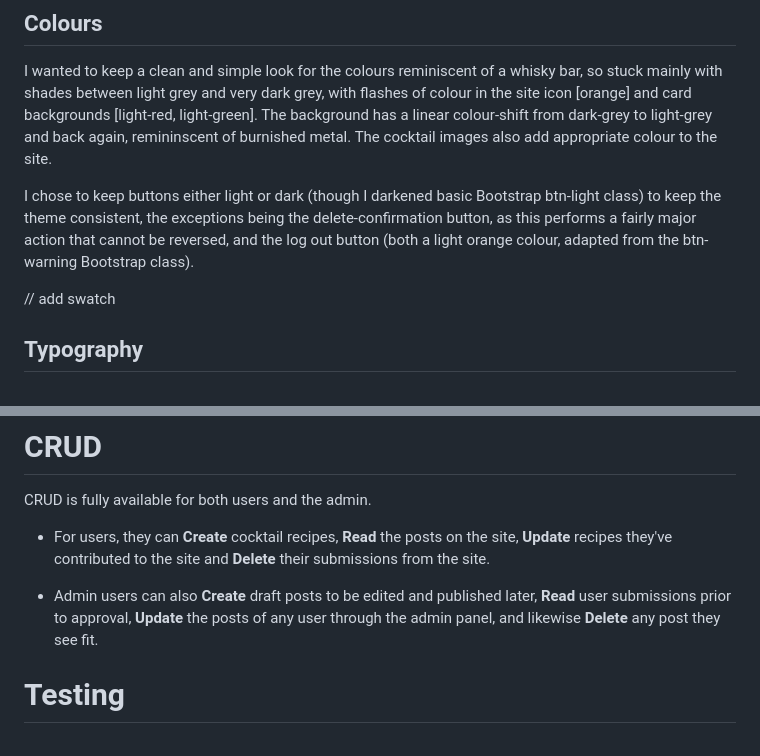
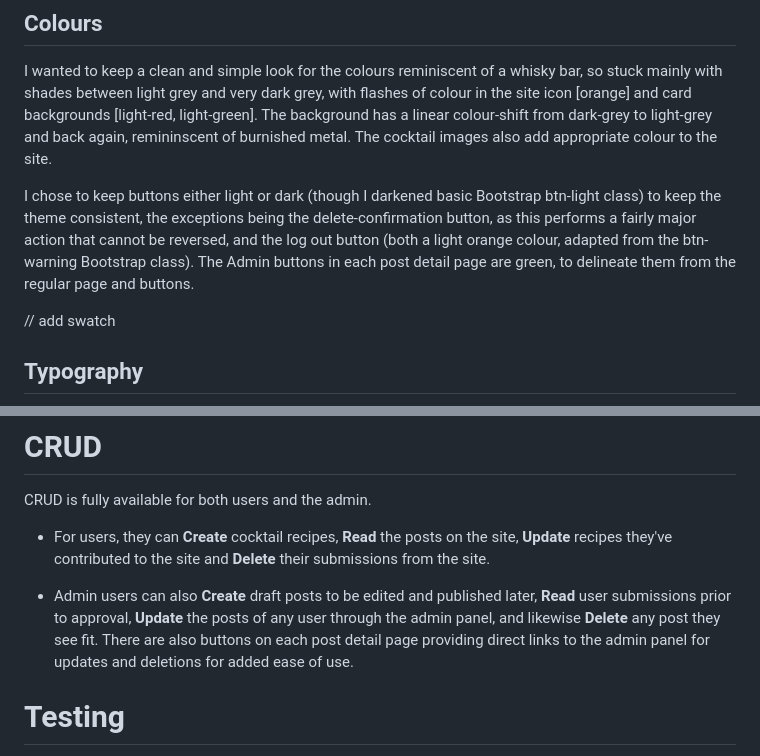
Before and after one commit to caketaster/I-Think-Therefore-I-Drink, a Markdown page: README.md, 2 parts joined by grey strips. Drawn GitHub-style.

```diff
--- a/README.md
+++ b/README.md
@@ -89,7 +89,7 @@ For Site User:
 ## Colours
 I wanted to keep a clean and simple look for the colours reminiscent of a whisky bar, so stuck mainly with shades between light grey and very dark grey, with flashes of colour in the site icon [orange] and card backgrounds [light-red, light-green]. The background has a linear colour-shift from dark-grey to light-grey and back again, remininscent of burnished metal. The cocktail images also add appropriate colour to the site.
 
-I chose to keep buttons either light or dark (though I darkened basic Bootstrap btn-light class) to keep the theme consistent, the exceptions being the delete-confirmation button, as this performs a fairly major action that cannot be reversed, and the log out button (both a light orange colour, adapted from the btn-warning Bootstrap class).
+I chose to keep buttons either light or dark (though I darkened basic Bootstrap btn-light class) to keep the theme consistent, the exceptions being the delete-confirmation button, as this performs a fairly major action that cannot be reversed, and the log out button (both a light orange colour, adapted from the btn-warning Bootstrap class). The Admin buttons in each post detail page are green, to delineate them from the regular page and buttons.
 
 // add swatch
 
@@ -183,7 +183,7 @@ CRUD is fully available for both users and the admin.
 
 - For users, they can **Create** cocktail recipes, **Read** the posts on the site, **Update** recipes they've contributed to the site and **Delete** their submissions from the site.
 
-- Admin users can also **Create** draft posts to be edited and published later, **Read** user submissions prior to approval, **Update** the posts of any user through the admin panel, and likewise **Delete** any post they see fit.
+- Admin users can also **Create** draft posts to be edited and published later, **Read** user submissions prior to approval, **Update** the posts of any user through the admin panel, and likewise **Delete** any post they see fit. There are also buttons on each post detail page providing direct links to the admin panel for updates and deletions for added ease of use.
 
 # Testing
 // LOADS to do here
```
Also changed, not shown: static/media/readme/data-model.png (added), 8 other files.
